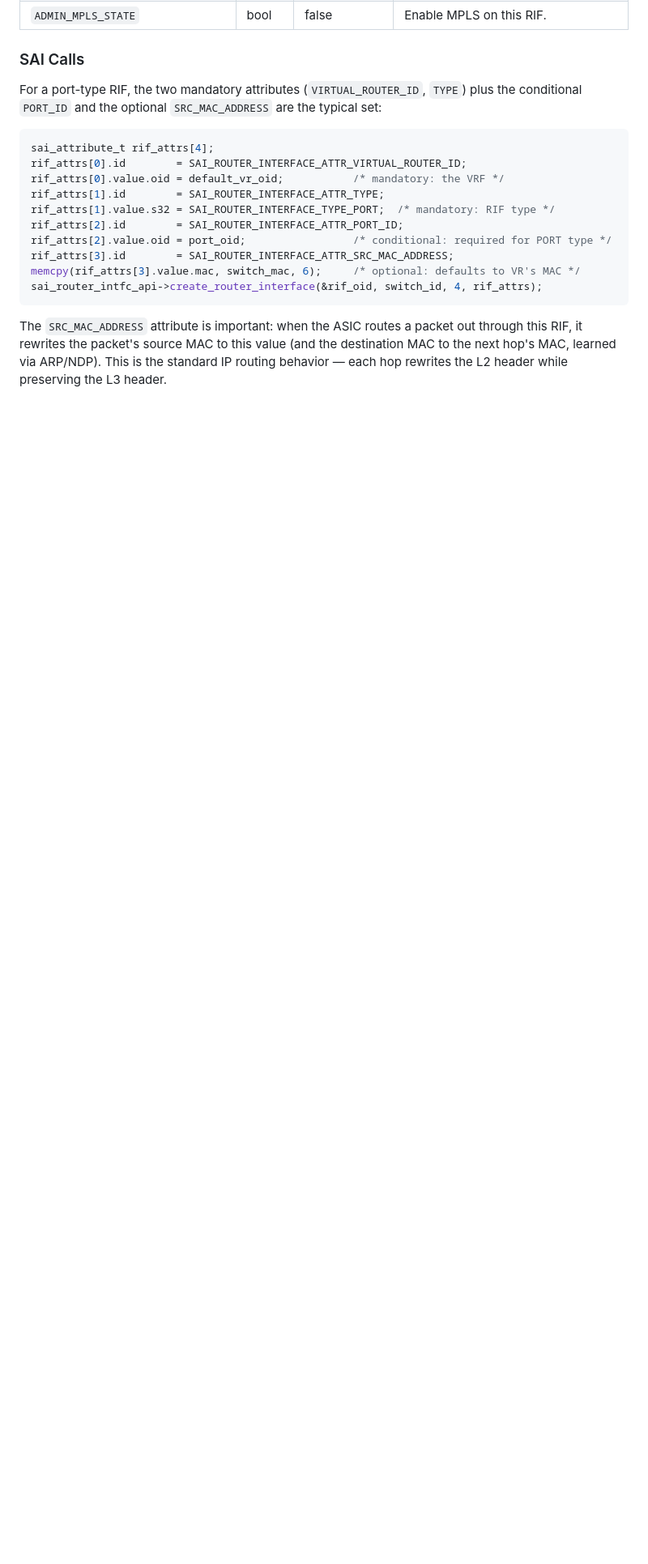
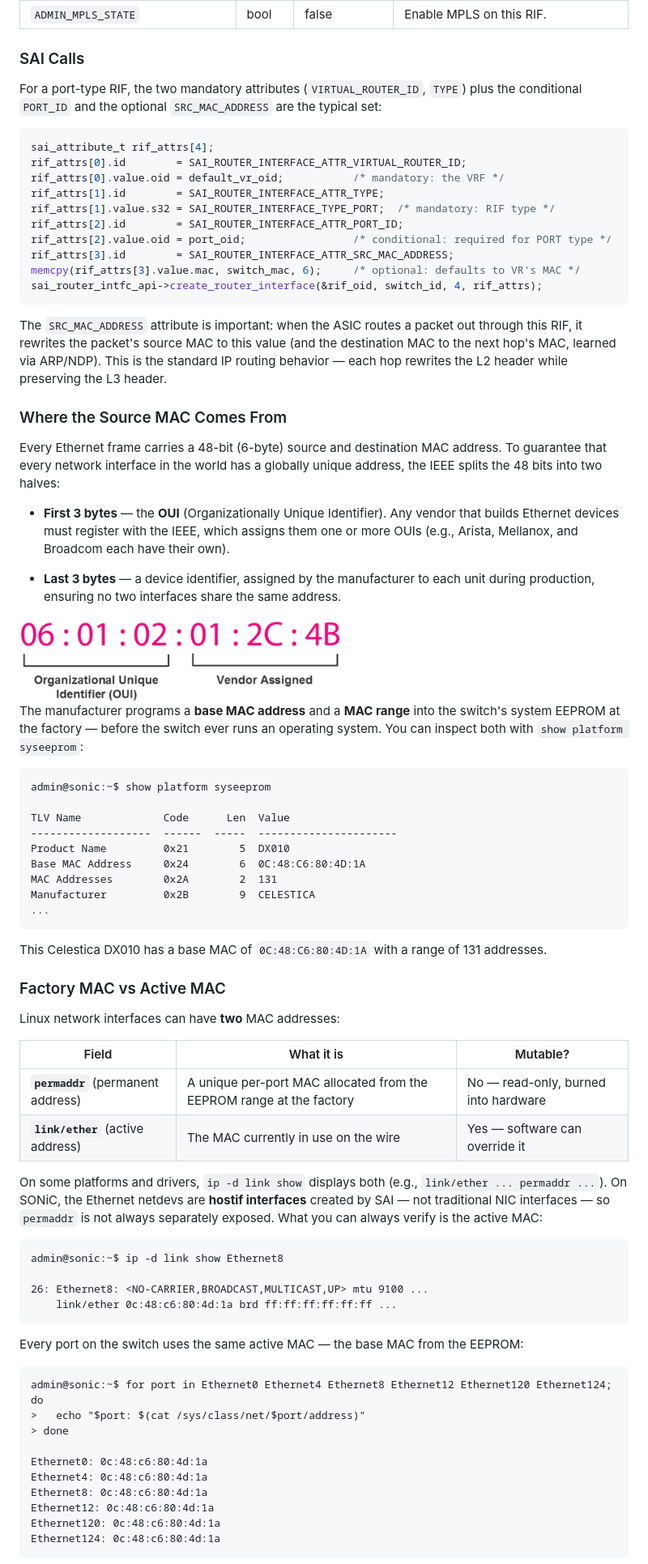
Before and after one commit to ManiAm/sonic-lab-internals, a Markdown page: docs/17_ports_interfaces_neighbors.md, the part around one of its changes. Shown at 81% size. GitHub-like rendering; pictures changed too: pics/MAC.png (added); blank space fills up the shorter version.

Commit message:
added mac topic

````diff
--- a/docs/17_ports_interfaces_neighbors.md
+++ b/docs/17_ports_interfaces_neighbors.md
@@ -190,3 +190,62 @@ sai_router_intfc_api->create_router_interface(&rif_oid, switch_id, 4, rif_attrs)
 
 The `SRC_MAC_ADDRESS` attribute is important: when the ASIC routes a packet out through this RIF, it rewrites the packet's source MAC to this value (and the destination MAC to the next hop's MAC, learned via ARP/NDP). This is the standard IP routing behavior — each hop rewrites the L2 header while preserving the L3 header.
 
+### Where the Source MAC Comes From
+
+Every Ethernet frame carries a 48-bit (6-byte) source and destination MAC address. To guarantee that every network interface in the world has a globally unique address, the IEEE splits the 48 bits into two halves:
+
+- **First 3 bytes** — the **OUI** (Organizationally Unique Identifier). Any vendor that builds Ethernet devices must register with the IEEE, which assigns them one or more OUIs (e.g., Arista, Mellanox, and Broadcom each have their own).
+
+- **Last 3 bytes** — a device identifier, assigned by the manufacturer to each unit during production, ensuring no two interfaces share the same address.
+
+<img src="../pics/MAC.png" alt="MAC address structure" width="400">
+
+The manufacturer programs a **base MAC address** and a **MAC range** into the switch's system EEPROM at the factory — before the switch ever runs an operating system. You can inspect both with `show platform syseeprom`:
+
+```
+admin@sonic:~$ show platform syseeprom
+
+TLV Name             Code      Len  Value
+-------------------  ------  -----  ----------------------
+Product Name         0x21        5  DX010
+Base MAC Address     0x24        6  0C:48:C6:80:4D:1A
+MAC Addresses        0x2A        2  131
+Manufacturer         0x2B        9  CELESTICA
+...
+```
+
+This Celestica DX010 has a base MAC of `0C:48:C6:80:4D:1A` with a range of 131 addresses.
+
+### Factory MAC vs Active MAC
+
+Linux network interfaces can have **two** MAC addresses:
+
+| Field | What it is | Mutable? |
+|---|---|---|
+| **`permaddr`** (permanent address) | A unique per-port MAC allocated from the EEPROM range at the factory | No — read-only, burned into hardware |
+| **`link/ether`** (active address) | The MAC currently in use on the wire | Yes — software can override it |
+
+On some platforms and drivers, `ip -d link show` displays both (e.g., `link/ether ... permaddr ...`). On SONiC, the Ethernet netdevs are **hostif interfaces** created by SAI — not traditional NIC interfaces — so `permaddr` is not always separately exposed. What you can always verify is the active MAC:
+
+```
+admin@sonic:~$ ip -d link show Ethernet8
+
+26: Ethernet8: <NO-CARRIER,BROADCAST,MULTICAST,UP> mtu 9100 ...
+    link/ether 0c:48:c6:80:4d:1a brd ff:ff:ff:ff:ff:ff ...
+```
+
+Every port on the switch uses the same active MAC — the base MAC from the EEPROM:
+
+```
+admin@sonic:~$ for port in Ethernet0 Ethernet4 Ethernet8 Ethernet12 Ethernet120 Ethernet124; do
+>   echo "$port: $(cat /sys/class/net/$port/address)"
+> done
+
+Ethernet0: 0c:48:c6:80:4d:1a
+Ethernet4: 0c:48:c6:80:4d:1a
+Ethernet8: 0c:48:c6:80:4d:1a
+Ethernet12: 0c:48:c6:80:4d:1a
+Ethernet120: 0c:48:c6:80:4d:1a
+Ethernet124: 0c:48:c6:80:4d:1a
+```
+
````
Also changed, not shown: other parts of docs/17_ports_interfaces_neighbors.md (+37 -1 lines).
